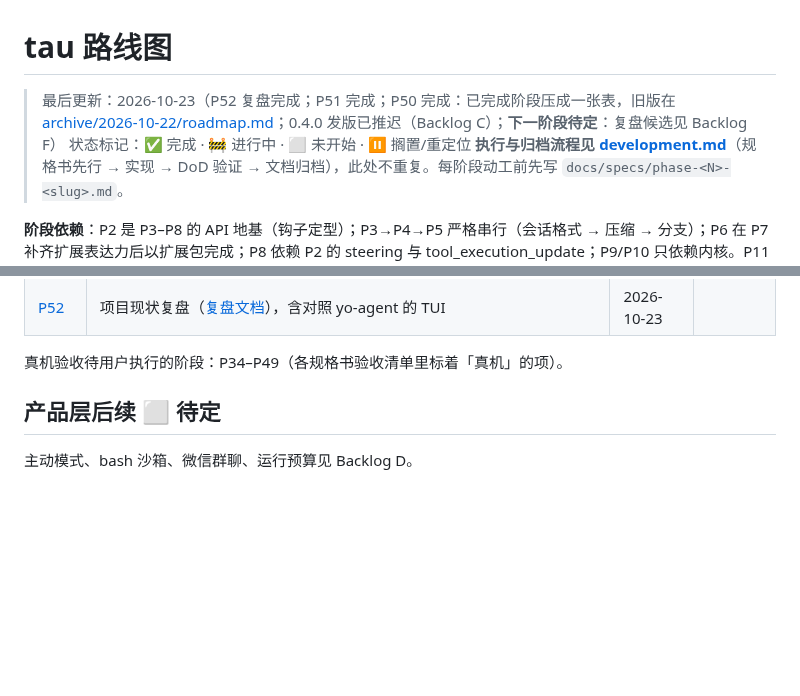
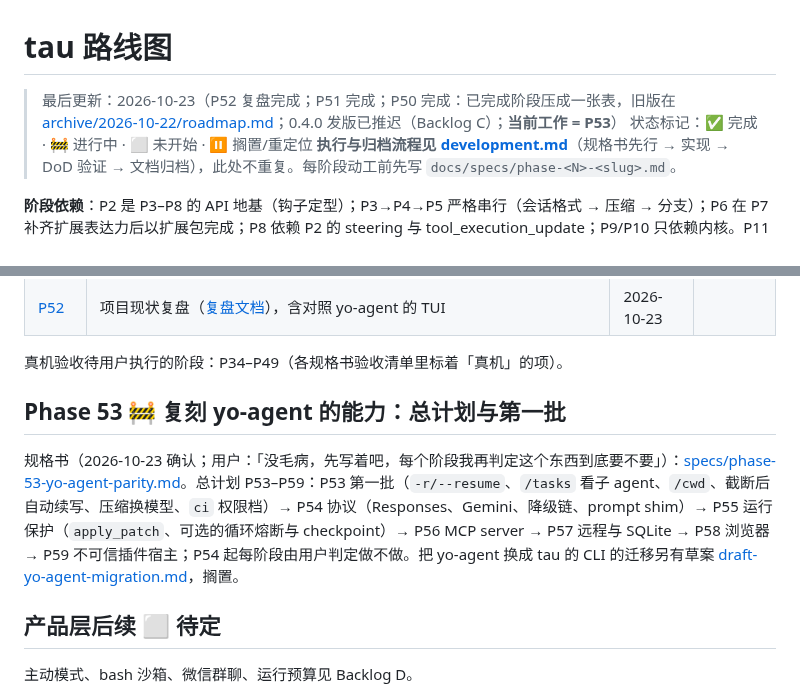
Before and after one commit to yophon/tau, a Markdown page: docs/roadmap.md, 2 parts joined by grey strips. Rendered like a GitHub page; blank space fills up the shorter version.

```diff
--- a/docs/roadmap.md
+++ b/docs/roadmap.md
@@ -1,6 +1,6 @@
 # tau 路线图
 
-> 最后更新：2026-10-23（P52 复盘完成；P51 完成；P50 完成：已完成阶段压成一张表，旧版在 [archive/2026-10-22/roadmap.md](archive/2026-10-22/roadmap.md)；0.4.0 发版已推迟（Backlog C）；**下一阶段待定**：复盘候选见 Backlog F）
+> 最后更新：2026-10-23（P52 复盘完成；P51 完成；P50 完成：已完成阶段压成一张表，旧版在 [archive/2026-10-22/roadmap.md](archive/2026-10-22/roadmap.md)；0.4.0 发版已推迟（Backlog C）；**当前工作 = P53**）
 > 状态标记：✅ 完成 · 🚧 进行中 · ⬜ 未开始 · ⏸ 搁置/重定位
 > **执行与归档流程见 [development.md](development.md)**（规格书先行 → 实现 → DoD 验证 → 文档归档），此处不重复。每阶段动工前先写 `docs/specs/phase-<N>-<slug>.md`。
 
@@ -68,6 +68,10 @@
 | [P52](specs/phase-52-retrospective.md) | 项目现状复盘（[复盘文档](retrospectives/2026-10-23.md)），含对照 yo-agent 的 TUI | 2026-10-23 | |
 
 真机验收待用户执行的阶段：P34–P49（各规格书验收清单里标着「真机」的项）。
+
+## Phase 53 🚧 复刻 yo-agent 的能力：总计划与第一批
+
+规格书（2026-10-23 确认；用户：「没毛病，先写着吧，每个阶段我再判定这个东西到底要不要」）：[specs/phase-53-yo-agent-parity.md](specs/phase-53-yo-agent-parity.md)。总计划 P53–P59：P53 第一批（`-r/--resume`、`/tasks` 看子 agent、`/cwd`、截断后自动续写、压缩换模型、`ci` 权限档）→ P54 协议（Responses、Gemini、降级链、prompt shim）→ P55 运行保护（`apply_patch`、可选的循环熔断与 checkpoint）→ P56 MCP server → P57 远程与 SQLite → P58 浏览器 → P59 不可信插件宿主；P54 起每阶段由用户判定做不做。把 yo-agent 换成 tau 的 CLI 的迁移另有草案 [draft-yo-agent-migration.md](specs/draft-yo-agent-migration.md)，搁置。
 
 ## 产品层后续 ⬜ 待定
 
```
Also changed, not shown: docs/specs/draft-yo-agent-migration.md (added, +95 -0 lines), docs/specs/phase-53-yo-agent-parity.md (added, +97 -0 lines).
